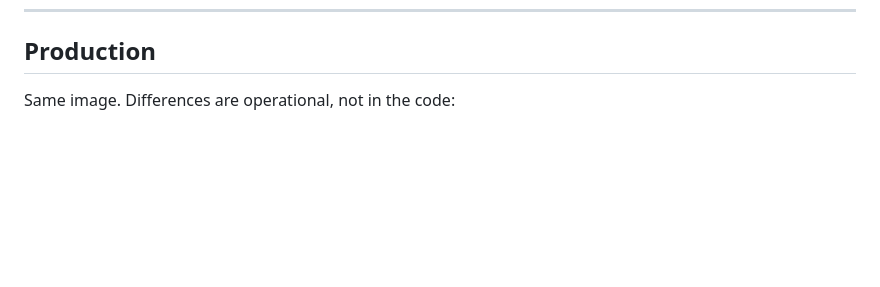
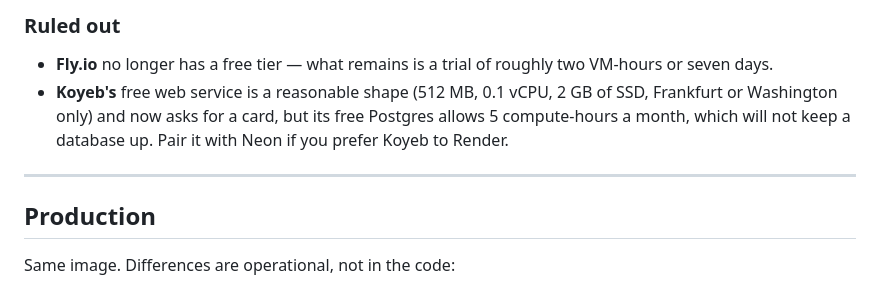
Before and after one commit to bilelzarai/siraj, a Markdown page: DEPLOY.md, the part around one of its changes. Rendered like a GitHub page; blank space fills up the shorter version.

```diff
--- a/DEPLOY.md
+++ b/DEPLOY.md
@@ -140,3 +229,14 @@ Scrub anything personal before it leaves production.
+### Ruled out
+
+- **Fly.io** no longer has a free tier — what remains is a trial of roughly two
+  VM-hours or seven days.
+- **Koyeb's** free web service is a reasonable shape (512 MB, 0.1 vCPU, 2 GB of
+  SSD, Frankfurt or Washington only) and now asks for a card, but its free
+  Postgres allows 5 compute-hours a month, which will not keep a database up.
+  Pair it with Neon if you prefer Koyeb to Render.
+
+---
+
 ## Production
 
 Same image. Differences are operational, not in the code:
```
Also changed, not shown: other parts of DEPLOY.md (+89 -0 lines).
